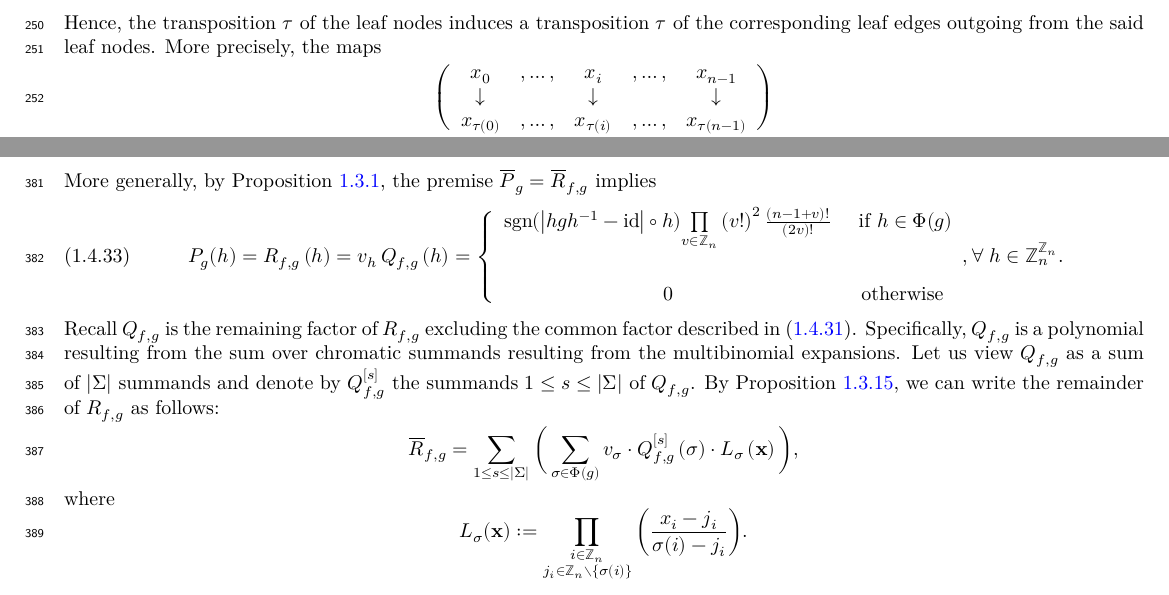
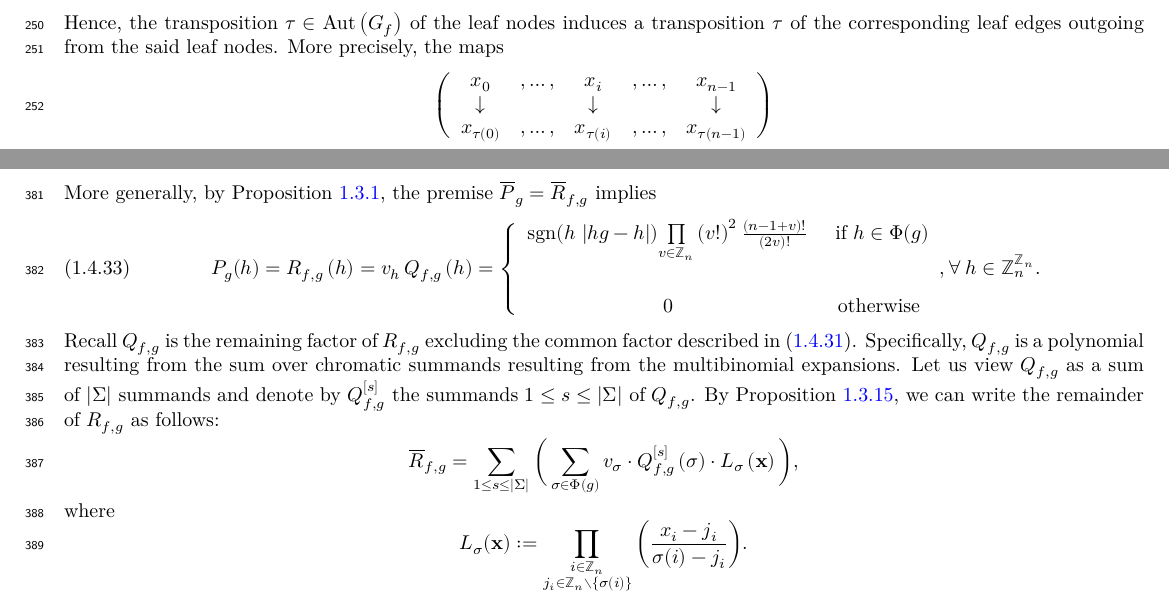
Before and after one commit to gnang/Composition-Lemma, a LaTeX thesis (print.tex, which reads content.tex): two parts of pages 13 and 18 of 21, joined at a grey line, cut so that both start at the same text. Compiled offline with XeLaTeX.

Commit message:
Minor typo

```diff
--- a/content.tex
+++ b/content.tex
@@ -719,7 +719,7 @@ are as follows:
 Note that there is a bijection
 \begin{equation}
 x_{i}\mapsto(x_{f(i)}-x_{i})^{2},\quad\forall\:i\in\mathbb{Z}_{n}.
-\end{equation} Hence, the transposition $\tau$ of the leaf nodes induces a transposition
+\end{equation} Hence, the transposition $\tau \in \text{Aut}\left(G_f\right)$ of the leaf nodes induces a transposition
 $\tau$ of the corresponding leaf edges outgoing from the said leaf
 nodes.
 More precisely, the maps
@@ -1255,7 +1255,7 @@ More generally, by Proposition \ref{prop:multivariate-quotient-remainder}, the p
 \begin{equation}
 P_{g}(h)=R_{f,g}\left(h\right)=v_{h}\,Q_{f,g}\left(h\right)=\begin{cases}
 \begin{array}{cc}
-\text{sgn}(\left|hgh^{-1}-\text{id}\right|\circ h)\underset{v\in\mathbb{Z}_{n}}{\prod}\left(v!\right)^{2}\frac{\left(n-1+v\right)!}{\left(2v\right)!} & \text{ if }h\in\Phi(g)\\
+\text{sgn}(h\,\left|hg-h\right|)\underset{v\in\mathbb{Z}_{n}}{\prod}\left(v!\right)^{2}\frac{\left(n-1+v\right)!}{\left(2v\right)!} & \text{ if }h\in\Phi(g)\\
 \\
 0 & \text{otherwise}
 \end{array},\forall\:h\in\mathbb{Z}_{n}^{\mathbb{Z}_{n}}.\end{cases}
```
Also changed, not shown: print.pdf, web.pdf, content.tex (2 more changed lines).
